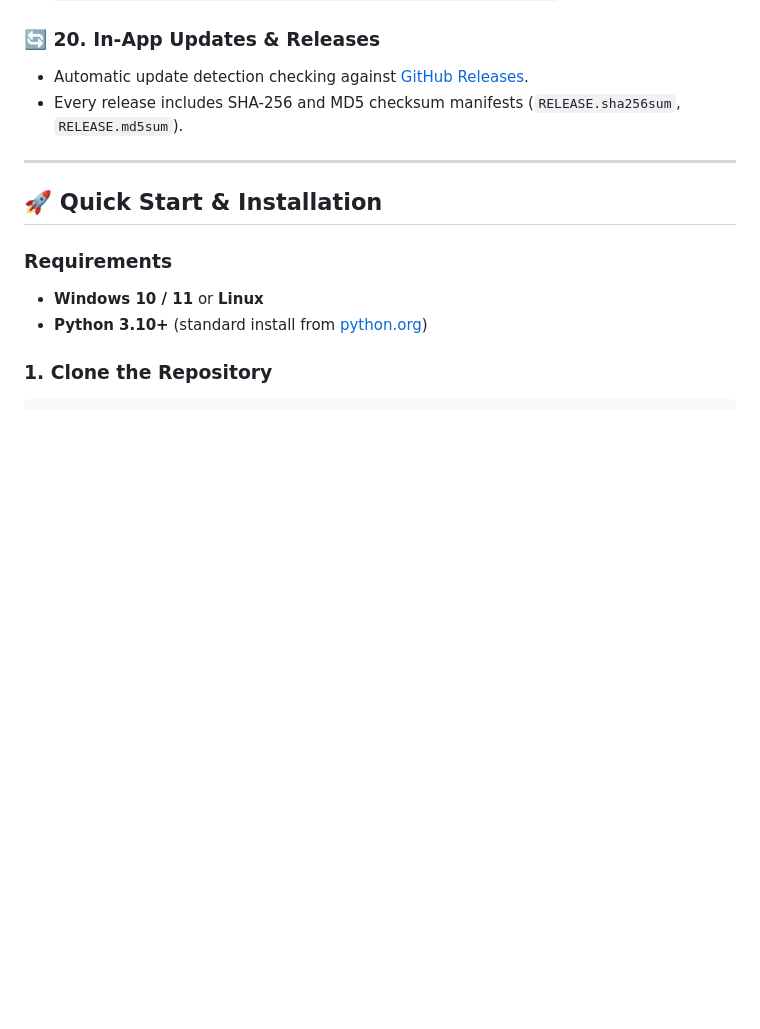
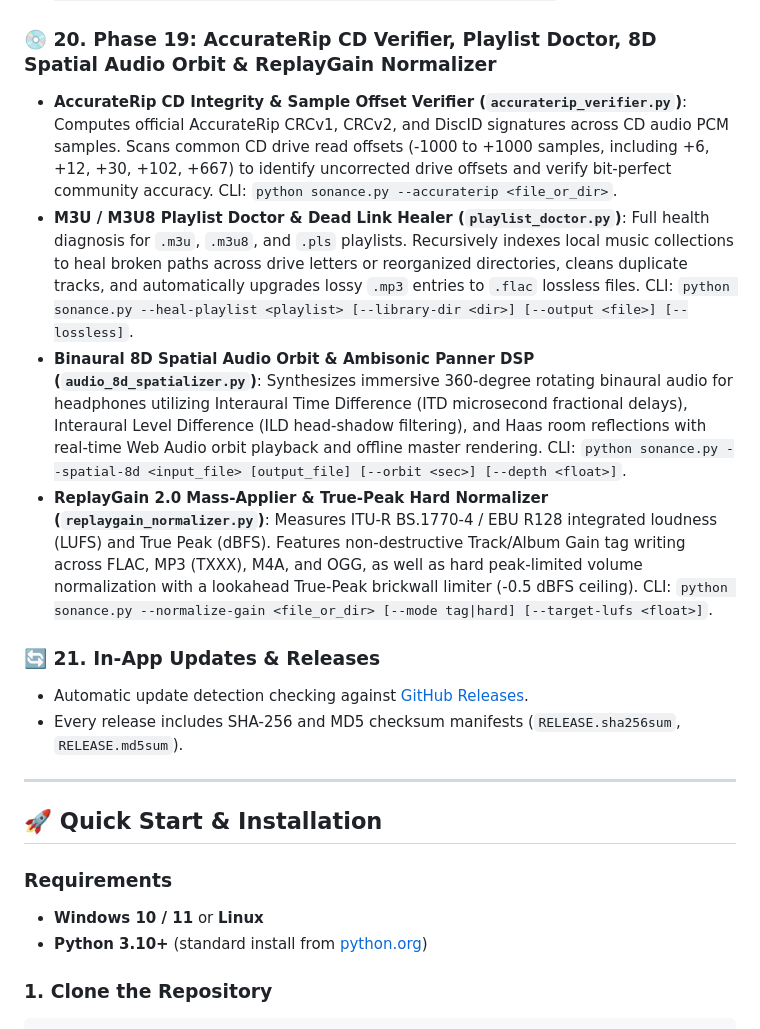
Before and after one commit to Sandeep2062/Sonance, a Markdown page: README.md, the part around the change. Rendered like a GitHub page; blank space fills up the shorter version.

Commit message:
docs: Document Phase 19 AccurateRip, Playlist Doctor, 8D Audio, and ReplayGain in README

```diff
--- a/README.md
+++ b/README.md
@@ -163,7 +163,13 @@ Sonance brings together three distinct open-source powerhouses:
 - **Cross-Platform Library & Playlist Migrator (`library_migrator.py`)**: 1-click library and playlist importer migrating from iTunes / Apple Music XML (`iTunes Music Library.xml`), MusicBee library exports, Winamp, and Foobar2000 with intelligent fuzzy path reconciliation across drive letters and folders, star rating preservation, and `.m3u8` playlist export. CLI: `python sonance.py --migrate-library <library_xml> [--target-dir <dir>] [--output-playlist <file>]`.
 - **Dual-Language Synchronized Lyrics Translator (`lyrics_translator.py`)**: Multi-lingual lyrics translator preserving millisecond timestamps to produce bilingual synchronized LRC files (`[mm:ss.xx] Original line \n [mm:ss.xx] (Translated line)`) across 50+ languages with 1-click companion `.lrc` export. CLI: `python sonance.py --translate-lyrics <lrc_file> [--lang <code>] [--translated-only] [--output <file>]`.
 
-### 🔄 20. In-App Updates & Releases
+### 💿 20. Phase 19: AccurateRip CD Verifier, Playlist Doctor, 8D Spatial Audio Orbit & ReplayGain Normalizer
+- **AccurateRip CD Integrity & Sample Offset Verifier (`accuraterip_verifier.py`)**: Computes official AccurateRip CRCv1, CRCv2, and DiscID signatures across CD audio PCM samples. Scans common CD drive read offsets (-1000 to +1000 samples, including +6, +12, +30, +102, +667) to identify uncorrected drive offsets and verify bit-perfect community accuracy. CLI: `python sonance.py --accuraterip <file_or_dir>`.
+- **M3U / M3U8 Playlist Doctor & Dead Link Healer (`playlist_doctor.py`)**: Full health diagnosis for `.m3u`, `.m3u8`, and `.pls` playlists. Recursively indexes local music collections to heal broken paths across drive letters or reorganized directories, cleans duplicate tracks, and automatically upgrades lossy `.mp3` entries to `.flac` lossless files. CLI: `python sonance.py --heal-playlist <playlist> [--library-dir <dir>] [--output <file>] [--lossless]`.
+- **Binaural 8D Spatial Audio Orbit & Ambisonic Panner DSP (`audio_8d_spatializer.py`)**: Synthesizes immersive 360-degree rotating binaural audio for headphones utilizing Interaural Time Difference (ITD microsecond fractional delays), Interaural Level Difference (ILD head-shadow filtering), and Haas room reflections with real-time Web Audio orbit playback and offline master rendering. CLI: `python sonance.py --spatial-8d <input_file> [output_file] [--orbit <sec>] [--depth <float>]`.
+- **ReplayGain 2.0 Mass-Applier & True-Peak Hard Normalizer (`replaygain_normalizer.py`)**: Measures ITU-R BS.1770-4 / EBU R128 integrated loudness (LUFS) and True Peak (dBFS). Features non-destructive Track/Album Gain tag writing across FLAC, MP3 (TXXX), M4A, and OGG, as well as hard peak-limited volume normalization with a lookahead True-Peak brickwall limiter (-0.5 dBFS ceiling). CLI: `python sonance.py --normalize-gain <file_or_dir> [--mode tag|hard] [--target-lufs <float>]`.
+
+### 🔄 21. In-App Updates & Releases
 - Automatic update detection checking against [GitHub Releases](https://github.com/Sandeep2062/Sonance/releases).
 - Every release includes SHA-256 and MD5 checksum manifests (`RELEASE.sha256sum`, `RELEASE.md5sum`).
 
```
